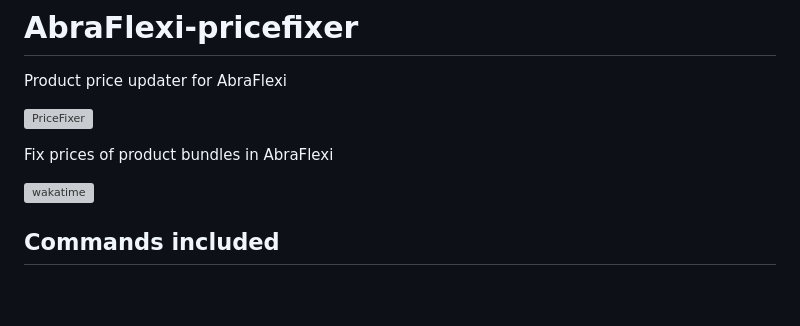
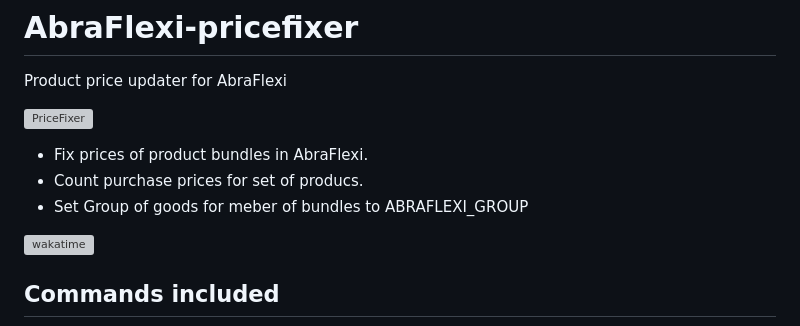
Before and after one commit to VitexSoftware/AbraFlexi-pricefixer, a Markdown page: README.md, the part around one of its changes. GitHub-like rendering; blank space fills up the shorter version; grey boxes are pictures that could not be loaded.

```diff
--- a/README.md
+++ b/README.md
@@ -3,7 +3,9 @@ Product price updater for AbraFlexi
 
 ![PriceFixer](abraflexi-pricefixer.svg?raw=true)
 
-Fix prices of product bundles in AbraFlexi
+* Fix prices of product bundles in AbraFlexi.
+* Count purchase prices for set of producs.
+* Set Group of goods for meber of bundles to ABRAFLEXI_GROUP
 
 [![wakatime](https://wakatime.com/badge/user/5abba9ca-813e-43ac-9b5f-b1cfdf3dc1c7/project/018e4b01-3133-41a5-8bc4-39752d34fe20.svg)](https://wakatime.com/badge/user/5abba9ca-813e-43ac-9b5f-b1cfdf3dc1c7/project/018e4b01-3133-41a5-8bc4-39752d34fe20)
 
```
Also changed, not shown: other parts of README.md (+36 -0 lines), run.png (added), 7 other files.
